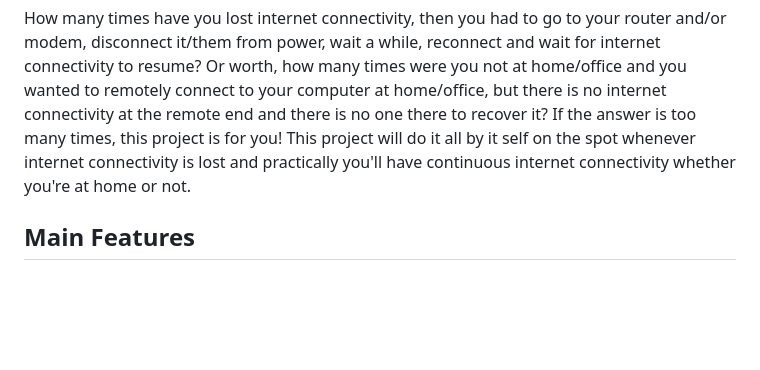
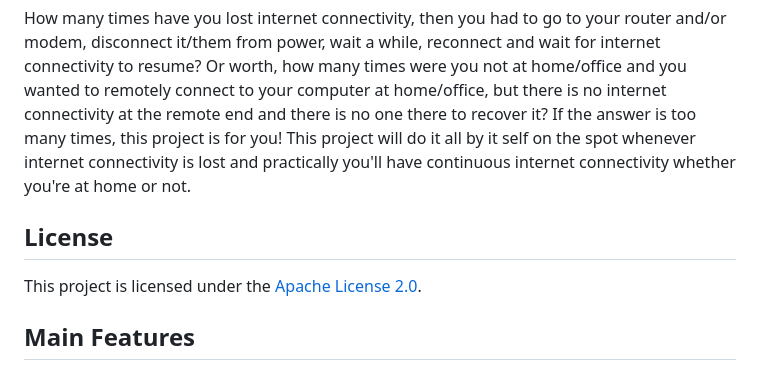
Before and after one commit to boazf/IWG, a Markdown page: README.md, the part around the change. Rendered like a GitHub page; blank space fills up the shorter version.

Commit message:
Added license specification

```diff
--- a/README.md
+++ b/README.md
@@ -3,6 +3,8 @@ Arduino Internet Watchdog Device
 
 How many times have you lost internet connectivity, then you had to go to your router and/or modem, disconnect it/them from power, wait a while,  reconnect and wait for internet connectivity to resume? Or worth, how many times were you not at home/office and you wanted to remotely connect to your computer at home/office, but there is no internet connectivity at the remote end and there is no one there to recover it? If the answer is too many times, this project is for you! This project will do it all by it self on the spot whenever internet connectivity is lost and practically you'll have continuous internet connectivity whether you're at home or not.
 <br/>
+## License
+This project is licensed under the [Apache License 2.0](LICENSE).
 <h2>Main Features</h2>
 
   - Automatically recovers internet connectivity.
```
